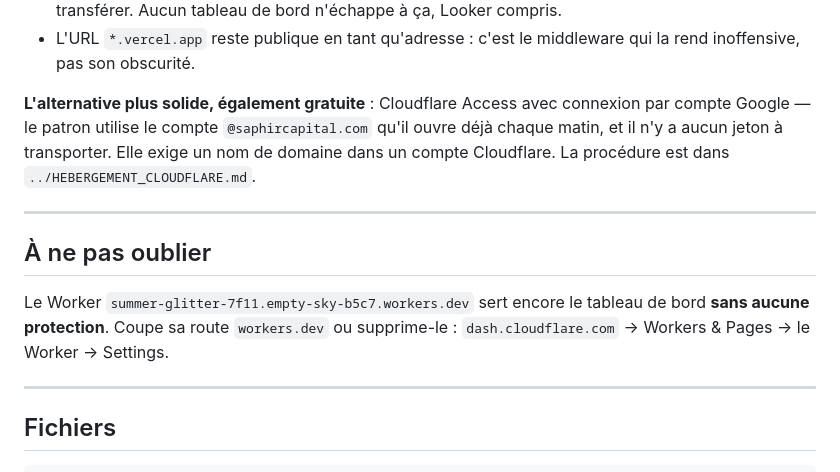
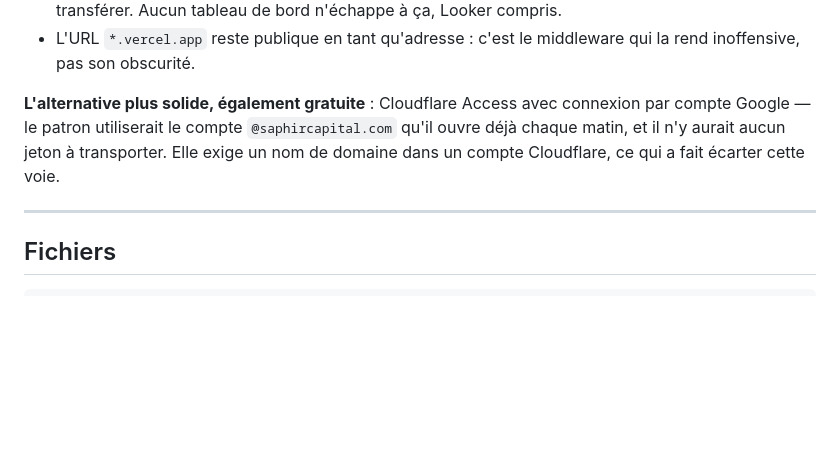
Before and after one commit to NQadmin228/supreme-meme, a Markdown page: taboo-vercel/LISEZ-MOI.md, the part around the change. GitHub-like rendering; blank space fills up the shorter version.

Commit message:
Rotation en version 3 et doc a jour
Les liens de la version 2 avaient ete affiches en clair dans une sortie
de terminal : ACCES_VERSION passee a 3, liens regeneres. Un lien est un
porteur de droit, il se traite comme un secret.

Doc : retrait du renvoi vers HEBERGEMENT_CLOUDFLARE.md (supprime) et de
la section sur le Worker Cloudflare, desormais coupe.

Verifie en acces anonyme : ancien lien v2 -> 401 et 0 donnee ;
les deux liens v3 -> 200 et 5 438 119 octets ; sans jeton -> 401.

Co-Authored-By: Claude Opus 5 <noreply@anthropic.com>

```diff
--- a/taboo-vercel/LISEZ-MOI.md
+++ b/taboo-vercel/LISEZ-MOI.md
@@ -156,18 +156,10 @@ CDN de Chart.js. Sans `ACCES_SECRET`, rien n'est servi.
   qui la rend inoffensive, pas son obscurité.
 
 **L'alternative plus solide, également gratuite** : Cloudflare Access avec
-connexion par compte Google — le patron utilise le compte
-`@saphircapital.com` qu'il ouvre déjà chaque matin, et il n'y a aucun jeton à
-transporter. Elle exige un nom de domaine dans un compte Cloudflare. La
-procédure est dans `../HEBERGEMENT_CLOUDFLARE.md`.
-
----
-
-## À ne pas oublier
-
-Le Worker `summer-glitter-7f11.empty-sky-b5c7.workers.dev` sert encore le
-tableau de bord **sans aucune protection**. Coupe sa route `workers.dev` ou
-supprime-le : `dash.cloudflare.com` → Workers & Pages → le Worker → Settings.
+connexion par compte Google — le patron utiliserait le compte
+`@saphircapital.com` qu'il ouvre déjà chaque matin, et il n'y aurait aucun jeton
+à transporter. Elle exige un nom de domaine dans un compte Cloudflare, ce qui a
+fait écarter cette voie.
 
 ---
 
```
